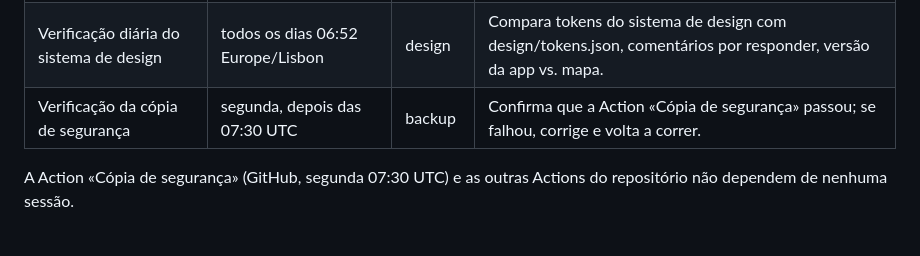
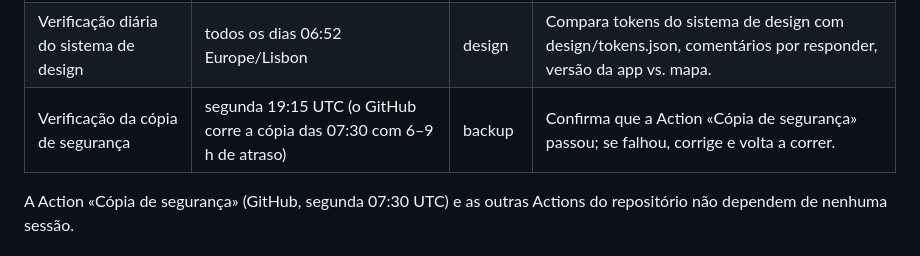
Before and after one commit to tiagomota23/cancioneiro, a Markdown page: docs/AMBIENTE.md, the part around the change. GitHub-like rendering.

```diff
--- a/docs/AMBIENTE.md
+++ b/docs/AMBIENTE.md
@@ -31,7 +31,7 @@ As sessões falam entre si com send_message (ferramentas claude-code-remote), se
 |---|---|---|---|
 | Cancioneiro — testes semanais | segunda 09:47 Europe/Lisbon | webapp | Pede à sessão testes a corrida completa na versão atual; corrige o que for confirmado e devolve para novo teste. |
 | Verificação diária do sistema de design | todos os dias 06:52 Europe/Lisbon | design | Compara tokens do sistema de design com design/tokens.json, comentários por responder, versão da app vs. mapa. |
-| Verificação da cópia de segurança | segunda, depois das 07:30 UTC | backup | Confirma que a Action «Cópia de segurança» passou; se falhou, corrige e volta a correr. |
+| Verificação da cópia de segurança | segunda 19:15 UTC (o GitHub corre a cópia das 07:30 com 6–9 h de atraso) | backup | Confirma que a Action «Cópia de segurança» passou; se falhou, corrige e volta a correr. |
 
 A Action «Cópia de segurança» (GitHub, segunda 07:30 UTC) e as outras Actions do repositório não dependem de nenhuma sessão.
 
```
Also changed, not shown: docs/sessoes/backup.md (+1 -1 lines).
